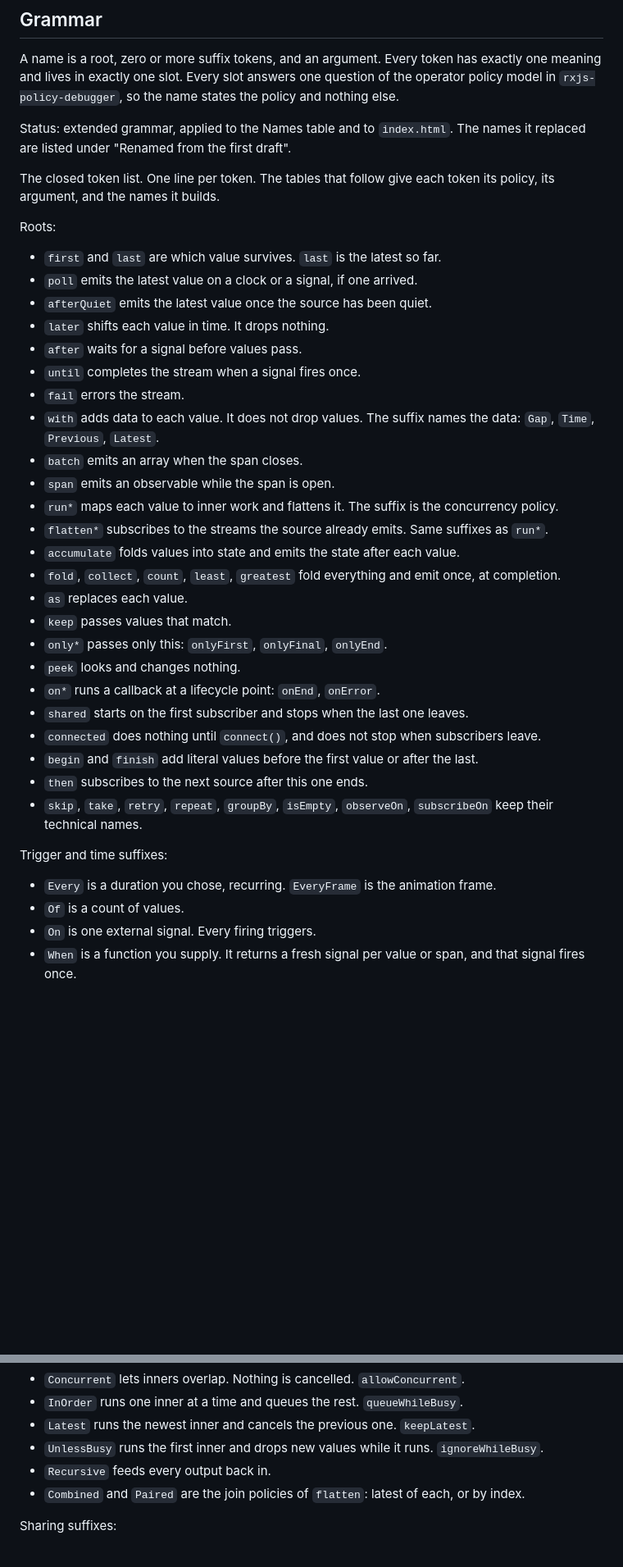
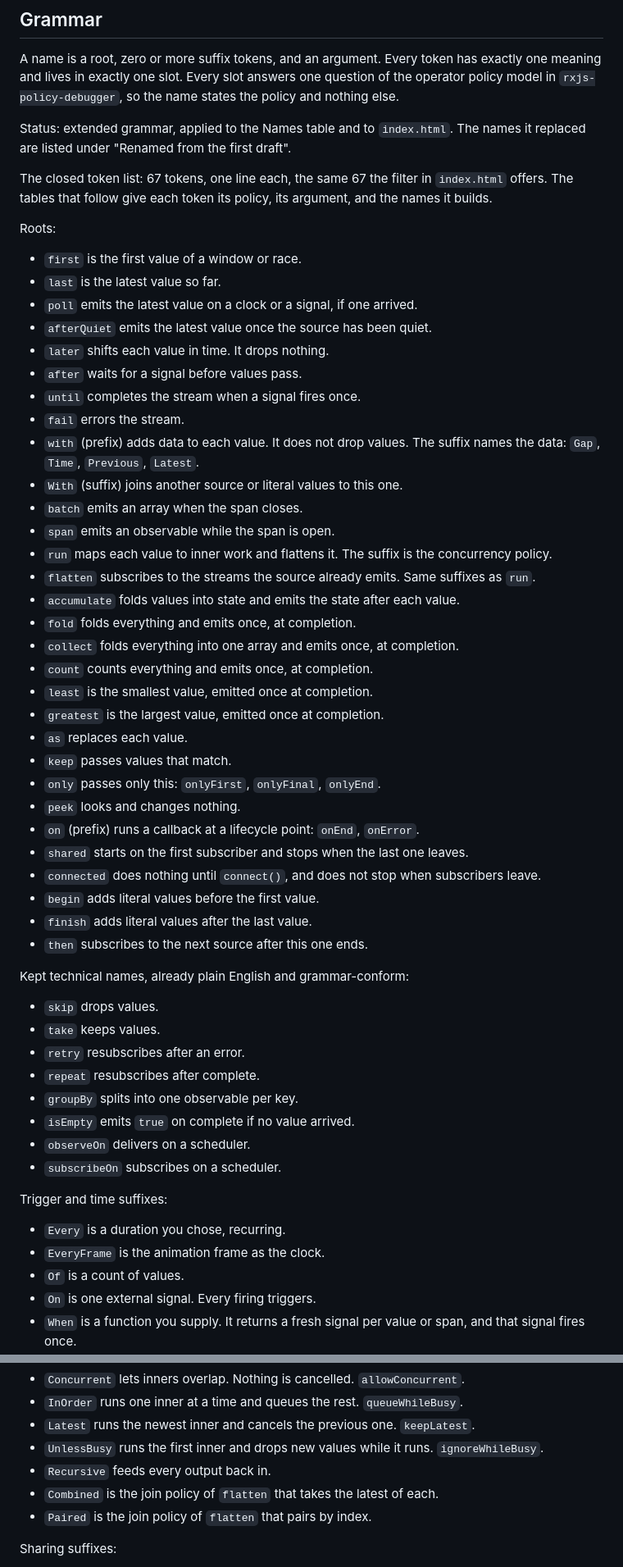
Before and after one commit to hansschenker/rxjs-userfriendly, a Markdown page: README.md, 2 parts joined by grey strips. Shown at 82% size. Rendered like a GitHub page; blank space fills up the shorter version.

Commit message:
docs: align the grammar token list with the index.html filter
List all 67 tokens one per line, matching the filter checkboxes, and
describe how the filter matches names, which names it skips, and how
it orders results by tick order.

Co-Authored-By: Claude Fable 5.1 <noreply@anthropic.com>

```diff
--- a/README.md
+++ b/README.md
@@ -12,38 +12,56 @@ A name is a root, zero or more suffix tokens, and an argument. Every token has e
 
 Status: extended grammar, applied to the Names table and to `index.html`. The names it replaced are listed under "Renamed from the first draft".
 
-The closed token list. One line per token. The tables that follow give each token its policy, its argument, and the names it builds.
+The closed token list: 67 tokens, one line each, the same 67 the filter in `index.html` offers. The tables that follow give each token its policy, its argument, and the names it builds.
 
 Roots:
 
-- `first` and `last` are which value survives. `last` is the latest so far.
+- `first` is the first value of a window or race.
+- `last` is the latest value so far.
 - `poll` emits the latest value on a clock or a signal, if one arrived.
 - `afterQuiet` emits the latest value once the source has been quiet.
 - `later` shifts each value in time. It drops nothing.
 - `after` waits for a signal before values pass.
 - `until` completes the stream when a signal fires once.
 - `fail` errors the stream.
-- `with` adds data to each value. It does not drop values. The suffix names the data: `Gap`, `Time`, `Previous`, `Latest`.
+- `with` (prefix) adds data to each value. It does not drop values. The suffix names the data: `Gap`, `Time`, `Previous`, `Latest`.
+- `With` (suffix) joins another source or literal values to this one.
 - `batch` emits an array when the span closes.
 - `span` emits an observable while the span is open.
-- `run*` maps each value to inner work and flattens it. The suffix is the concurrency policy.
-- `flatten*` subscribes to the streams the source already emits. Same suffixes as `run*`.
+- `run` maps each value to inner work and flattens it. The suffix is the concurrency policy.
+- `flatten` subscribes to the streams the source already emits. Same suffixes as `run`.
 - `accumulate` folds values into state and emits the state after each value.
-- `fold`, `collect`, `count`, `least`, `greatest` fold everything and emit once, at completion.
+- `fold` folds everything and emits once, at completion.
+- `collect` folds everything into one array and emits once, at completion.
+- `count` counts everything and emits once, at completion.
+- `least` is the smallest value, emitted once at completion.
+- `greatest` is the largest value, emitted once at completion.
 - `as` replaces each value.
 - `keep` passes values that match.
-- `only*` passes only this: `onlyFirst`, `onlyFinal`, `onlyEnd`.
+- `only` passes only this: `onlyFirst`, `onlyFinal`, `onlyEnd`.
 - `peek` looks and changes nothing.
-- `on*` runs a callback at a lifecycle point: `onEnd`, `onError`.
+- `on` (prefix) runs a callback at a lifecycle point: `onEnd`, `onError`.
 - `shared` starts on the first subscriber and stops when the last one leaves.
 - `connected` does nothing until `connect()`, and does not stop when subscribers leave.
-- `begin` and `finish` add literal values before the first value or after the last.
+- `begin` adds literal values before the first value.
+- `finish` adds literal values after the last value.
 - `then` subscribes to the next source after this one ends.
-- `skip`, `take`, `retry`, `repeat`, `groupBy`, `isEmpty`, `observeOn`, `subscribeOn` keep their technical names.
+
+Kept technical names, already plain English and grammar-conform:
+
+- `skip` drops values.
+- `take` keeps values.
+- `retry` resubscribes after an error.
+- `repeat` resubscribes after complete.
+- `groupBy` splits into one observable per key.
+- `isEmpty` emits `true` on complete if no value arrived.
+- `observeOn` delivers on a scheduler.
+- `subscribeOn` subscribes on a scheduler.
 
 Trigger and time suffixes:
 
-- `Every` is a duration you chose, recurring. `EveryFrame` is the animation frame.
+- `Every` is a duration you chose, recurring.
+- `EveryFrame` is the animation frame as the clock.
 - `Of` is a count of values.
 - `On` is one external signal. Every firing triggers.
 - `When` is a function you supply. It returns a fresh signal per value or span, and that signal fires once.
@@ -60,7 +78,8 @@ Concurrency suffixes, one per policy of `rxjs-policy-debugger`:
 - `Latest` runs the newest inner and cancels the previous one. `keepLatest`.
 - `UnlessBusy` runs the first inner and drops new values while it runs. `ignoreWhileBusy`.
 - `Recursive` feeds every output back in.
-- `Combined` and `Paired` are the join policies of `flatten`: latest of each, or by index.
+- `Combined` is the join policy of `flatten` that takes the latest of each.
+- `Paired` is the join policy of `flatten` that pairs by index.
 
 Sharing suffixes:
 
```
Also changed, not shown: other parts of README.md (+8 -0 lines).
